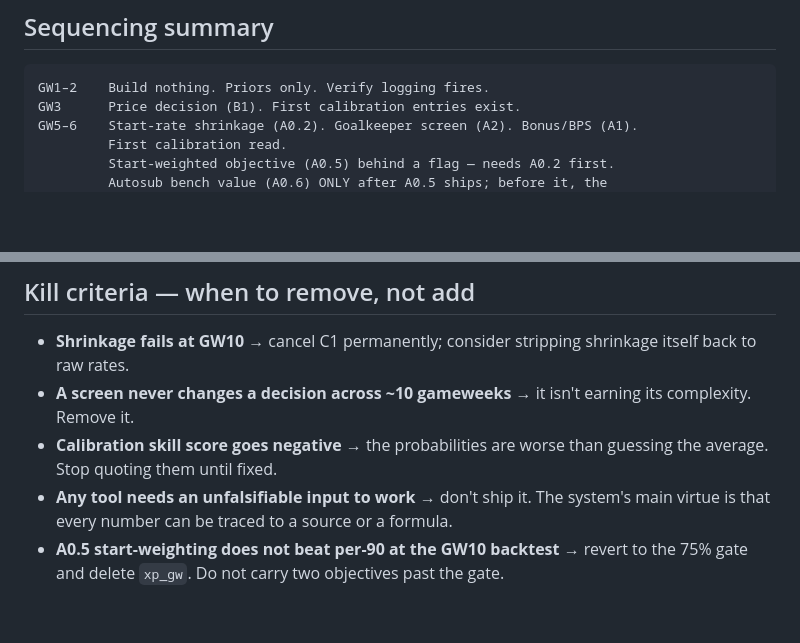
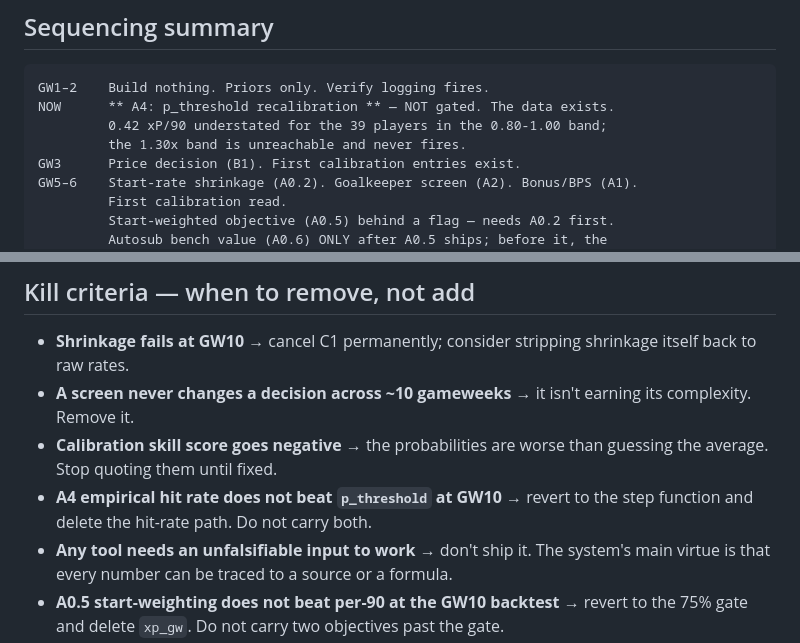
Before and after one commit to sylvan-s/fpl-river-leaf, a Markdown page: METHODOLOGY_ALTERNATIVES.md, 2 parts joined by grey strips. GitHub-like rendering; blank space fills up the shorter version.

````diff
--- a/METHODOLOGY_ALTERNATIVES.md
+++ b/METHODOLOGY_ALTERNATIVES.md
@@ -1352,6 +1425,9 @@ had.** If P(haul) is badly calibrated, fix that before adding anything new.
 
 ```
 GW1–2    Build nothing. Priors only. Verify logging fires.
+NOW      ** A4: p_threshold recalibration ** — NOT gated. The data exists.
+         0.42 xP/90 understated for the 39 players in the 0.80-1.00 band;
+         the 1.30x band is unreachable and never fires.
 GW3      Price decision (B1). First calibration entries exist.
 GW5–6    Start-rate shrinkage (A0.2). Goalkeeper screen (A2). Bonus/BPS (A1).
          First calibration read.
@@ -1379,6 +1455,8 @@ GW20+    Shrinkage fades in value; raw data is reliable. Second chip set.
   its complexity. Remove it.
 - **Calibration skill score goes negative** → the probabilities are worse than
   guessing the average. Stop quoting them until fixed.
+- **A4 empirical hit rate does not beat `p_threshold` at GW10** → revert to the
+  step function and delete the hit-rate path. Do not carry both.
 - **Any tool needs an unfalsifiable input to work** → don't ship it. The system's
   main virtue is that every number can be traced to a source or a formula.
 - **A0.5 start-weighting does not beat per-90 at the GW10 backtest** → revert to
````
Also changed, not shown: other parts of METHODOLOGY_ALTERNATIVES.md (+73 -0 lines).
